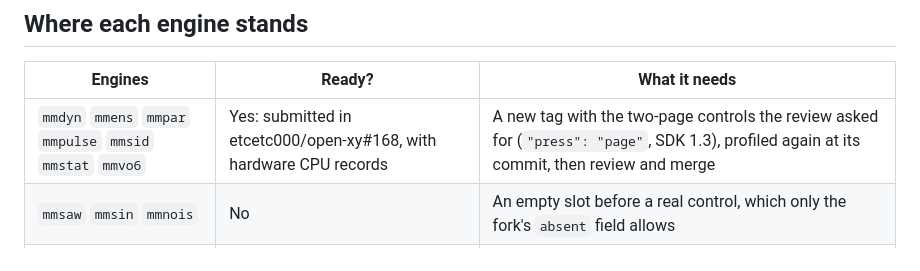
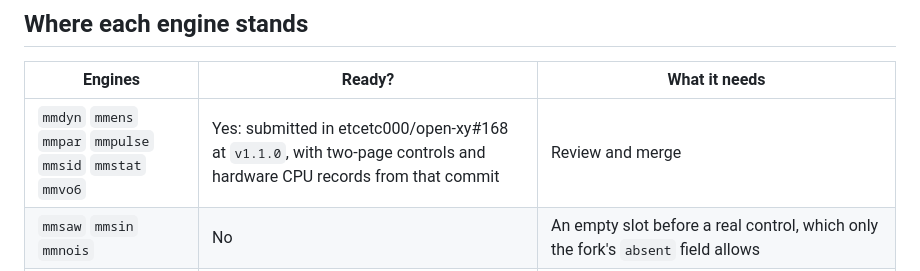
Before and after one commit to mmockett/OP-XY-MNMD, a Markdown page: docs/CATALOG.md, the part around the change. Drawn GitHub-style.

Commit message:
CATALOG.md: the seven synths are in #168 at v1.1.0
Co-Authored-By: Claude Opus 5.5 <noreply@anthropic.com>

```diff
--- a/docs/CATALOG.md
+++ b/docs/CATALOG.md
@@ -11,7 +11,7 @@ repository's other tools use. Each engine here can join as its own entry,
 
 | Engines | Ready? | What it needs |
 | --- | --- | --- |
-| `mmdyn` `mmens` `mmpar` `mmpulse` `mmsid` `mmstat` `mmvo6` | Yes: submitted in etcetc000/open-xy#168, with hardware CPU records | A new tag with the two-page controls the review asked for (`"press": "page"`, SDK 1.3), profiled again at its commit, then review and merge |
+| `mmdyn` `mmens` `mmpar` `mmpulse` `mmsid` `mmstat` `mmvo6` | Yes: submitted in etcetc000/open-xy#168 at `v1.1.0`, with two-page controls and hardware CPU records from that commit | Review and merge |
 | `mmsaw` `mmsin` `mmnois` | No | An empty slot before a real control, which only the fork's `absent` field allows |
 | `mdtrx` `mdefm` `mdpi` | No | The drum kind, etcetc000/open-xy#121 and #143, merged and ported to OS 1.2.1 |
 | `mde12` `mmbbox` `mmddrw` `mmdens` `mmwave` | Never | Samples and waves captured from the owner's ROM, which can't be published. `mmbbox`, `mmdens` and `mmwave` also have `absent` slots |
```
